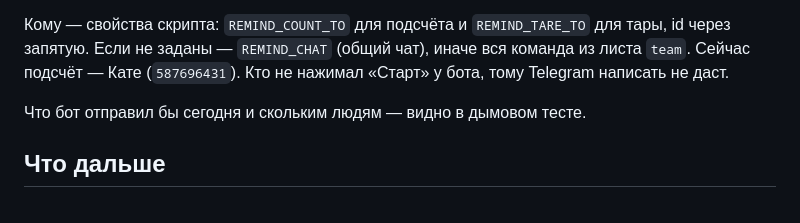
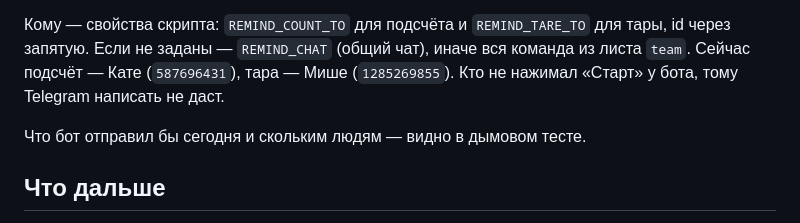
Before and after one commit to horovodart/hrvdbarbot, a Markdown page: README.md, the part around the change. GitHub-like rendering.

Commit message:
README: напоминания про тару — Мише
Co-Authored-By: Claude Opus 5.5 <noreply@anthropic.com>

```diff
--- a/README.md
+++ b/README.md
@@ -96,7 +96,7 @@ curl -s -X POST -H 'Content-Type: text/plain' -d '{"action":"list"}' "ВСТАВ
 
 Кому — свойства скрипта: `REMIND_COUNT_TO` для подсчёта и `REMIND_TARE_TO` для
 тары, id через запятую. Если не заданы — `REMIND_CHAT` (общий чат), иначе вся
-команда из листа `team`. Сейчас подсчёт — Кате (`587696431`). Кто не нажимал
+команда из листа `team`. Сейчас подсчёт — Кате (`587696431`), тара — Мише (`1285269855`). Кто не нажимал
 «Старт» у бота, тому Telegram написать не даст.
 
 Что бот отправил бы сегодня и скольким людям — видно в дымовом тесте.
```
